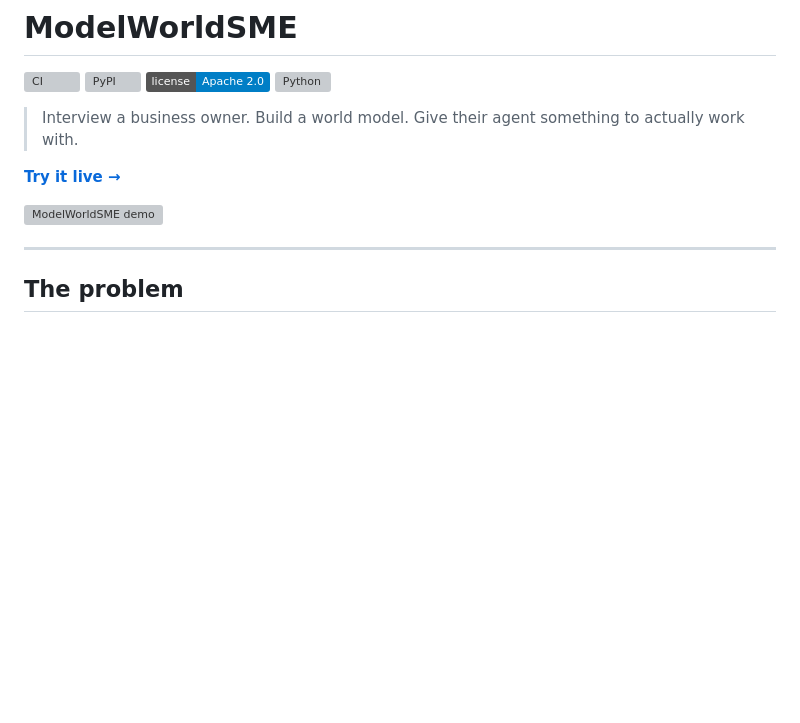
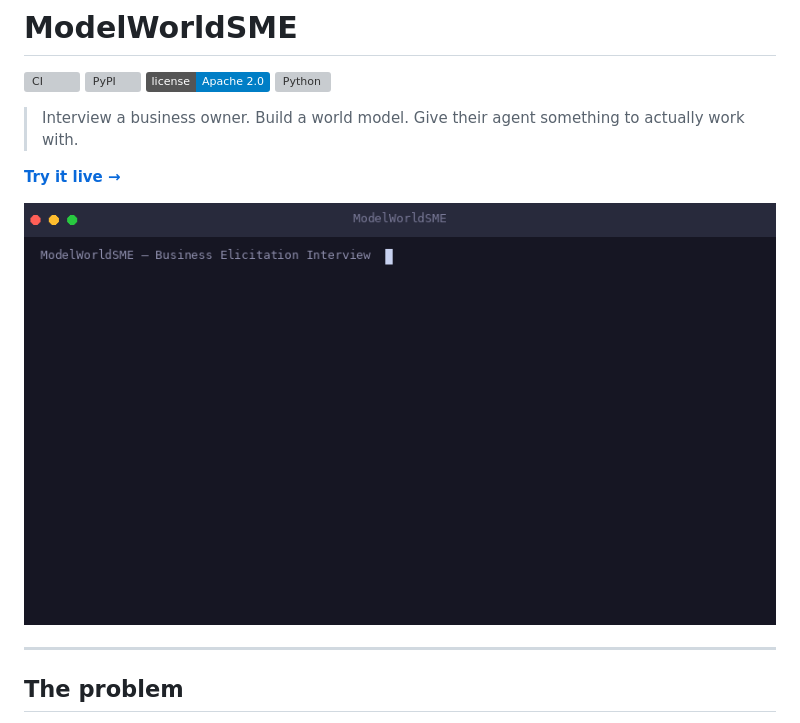
Before and after one commit to RichardClawson013/ModelWorldSME, a Markdown page: README.md, the part around the change. GitHub-like rendering; pictures changed too: docs/media/demo.gif (added); badges without logos; blank space fills up the shorter version; grey boxes are pictures that could not be loaded.

```diff
--- a/README.md
+++ b/README.md
@@ -9,7 +9,7 @@
 
 **[Try it live →](https://richardclawson013.github.io/ModelWorldSME/)**
 
-![ModelWorldSME demo](docs/demo.svg)
+![ModelWorldSME demo](./docs/media/demo.gif)
 
 ---
 
```
Also changed, not shown: 1 other file.
